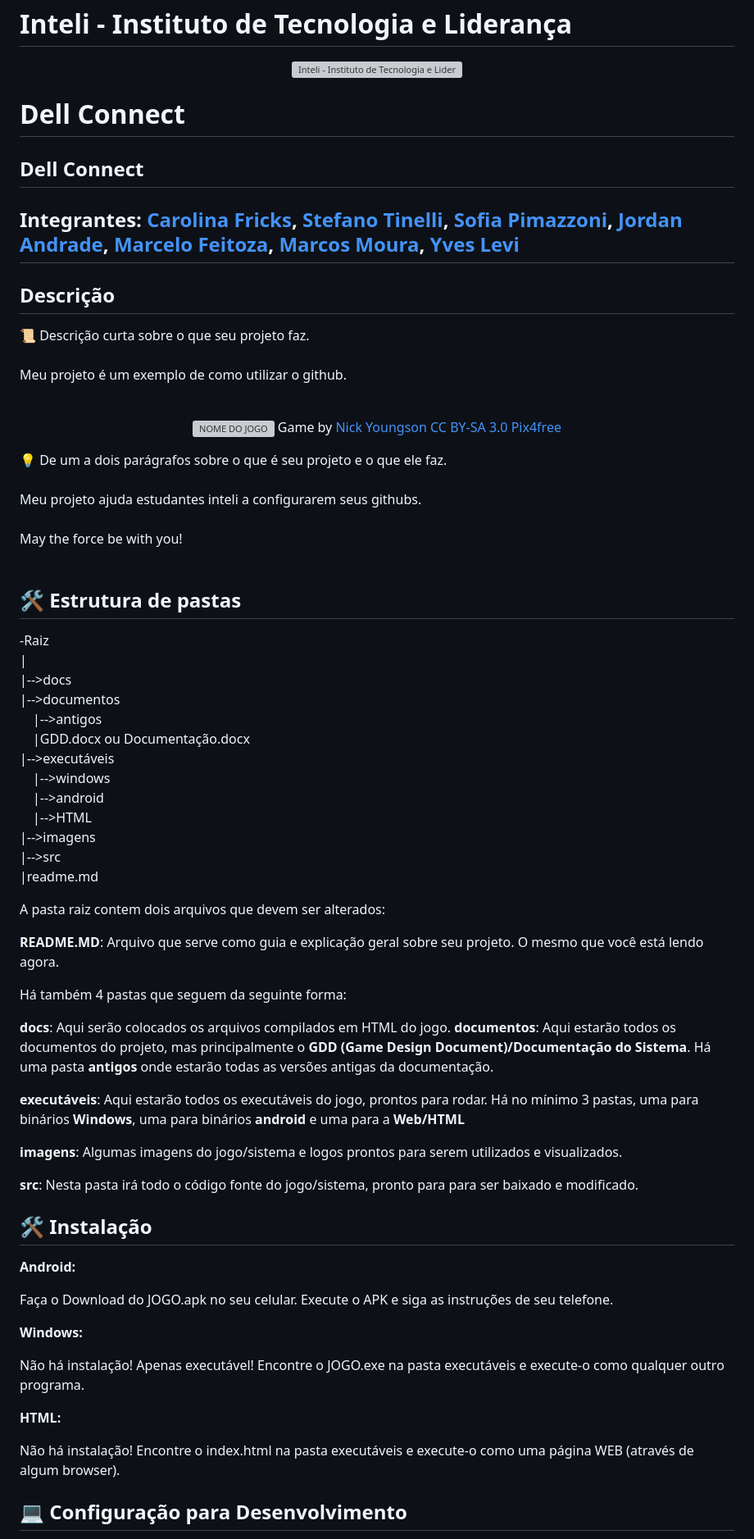
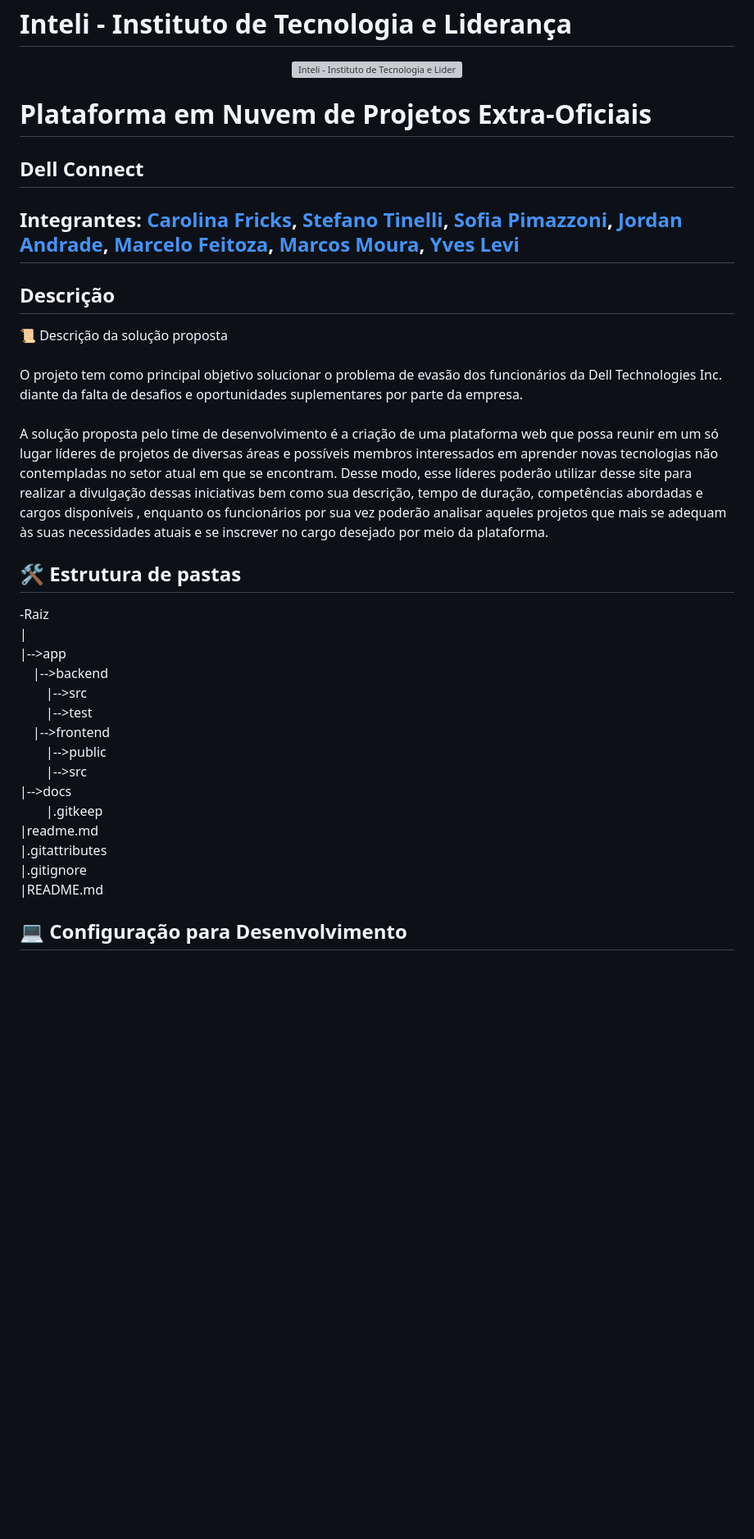
Before and after one commit to 2023M5T3-Inteli/2023-1a-t03-grupo3, a Markdown page: README.md, the part around the change printed below. Shown: that part at 82% size. GitHub-like rendering; blank space fills up the shorter version; grey boxes are pictures that could not be loaded.

```diff
--- a/README.md
+++ b/README.md
@@ -4,7 +4,7 @@
 <a href= "https://www.inteli.edu.br/"><img src="https://www.inteli.edu.br/wp-content/uploads/2021/08/20172028/marca_1-2.png" alt="Inteli - Instituto de Tecnologia e Liderança" border="0"></a>
 </p>
 
-# Dell Connect
+# Plataforma em Nuvem de Projetos Extra-Oficiais
 
 ## Dell Connect
 
@@ -12,70 +12,30 @@
 
 ## Descrição
 
-📜 Descrição curta sobre o que seu projeto faz.
+📜 Descrição da solução proposta
 <br><br>
-Meu projeto é um exemplo de como utilizar o github.
+O projeto tem como principal objetivo solucionar o problema de evasão dos funcionários da Dell Technologies Inc. diante da falta de desafios e oportunidades suplementares por parte da empresa.
 <br><br>
+A solução proposta pelo time de desenvolvimento é a criação de uma plataforma web que possa reunir em um só lugar líderes de projetos de diversas áreas e possíveis membros interessados em aprender novas tecnologias não contempladas no setor atual em que se encontram. Desse modo, esse líderes poderão utilizar desse site para realizar a divulgação dessas iniciativas bem como sua descrição, tempo de duração, competências abordadas e cargos disponíveis , enquanto os funcionários por sua vez poderão analisar aqueles projetos que mais se adequam às suas necessidades atuais e se inscrever no cargo desejado por meio da plataforma.
 <p align="center">
-<img src="https://pix4free.org/assets/library/2021-01-20/originals/game.jpg" alt="NOME DO JOGO" border="0">
-  Game by <a href="http://www.nyphotographic.com/">Nick Youngson</a> <a rel="license" href="https://creativecommons.org/licenses/by-sa/3.0/">CC BY-SA 3.0</a> <a href="http://pix4free.org/">Pix4free</a>
-</p>
-
-
-💡 De um a dois parágrafos sobre o que é seu projeto e o que ele faz.
-<br><br>
-Meu projeto ajuda estudantes inteli a configurarem seus githubs.
-<br><br>
-May the force be with you!
-<br><br>
 
 ## 🛠 Estrutura de pastas
 
 -Raiz<br>
 |<br>
+|-->app<br>
+&emsp;|-->backend<br>
+&emsp;&emsp;|-->src<br>
+&emsp;&emsp;|-->test<br>
+&emsp;|-->frontend<br>
+&emsp;&emsp;|-->public<br>
+&emsp;&emsp;|-->src<br>
 |-->docs<br>
-|-->documentos<br>
-  &emsp;|-->antigos<br>
-  &emsp;|GDD.docx ou Documentação.docx<br>
-|-->executáveis<br>
-  &emsp;|-->windows<br>
-  &emsp;|-->android<br>
-  &emsp;|-->HTML<br>
-|-->imagens<br>
-|-->src<br>
+&emsp;&emsp;|.gitkeep<br>
 |readme.md<br>
-
-A pasta raiz contem dois arquivos que devem ser alterados:
-
-<b>README.MD</b>: Arquivo que serve como guia e explicação geral sobre seu projeto. O mesmo que você está lendo agora.
-
-Há também 4 pastas que seguem da seguinte forma:
-
-<b>docs</b>: Aqui serão colocados os arquivos compilados em HTML do jogo.
-<b>documentos</b>: Aqui estarão todos os documentos do projeto, mas principalmente o <b>GDD (Game Design Document)/Documentação do Sistema</b>. Há uma pasta <b>antigos</b> onde estarão todas as versões antigas da documentação.
-
-<b>executáveis</b>: Aqui estarão todos os executáveis do jogo, prontos para rodar. Há no mínimo 3 pastas, uma para binários <b>Windows</b>, uma para binários <b>android</b> e uma para a <b>Web/HTML</b>
-
-<b>imagens</b>: Algumas imagens do jogo/sistema e logos prontos para serem utilizados e visualizados.
-
-<b>src</b>: Nesta pasta irá todo o código fonte do jogo/sistema, pronto para para ser baixado e modificado.
-
-## 🛠 Instalação
-
-<b>Android:</b>
-
-Faça o Download do JOGO.apk no seu celular.
-Execute o APK e siga as instruções de seu telefone.
-
-<b>Windows:</b>
-
-Não há instalação! Apenas executável!
-Encontre o JOGO.exe na pasta executáveis e execute-o como qualquer outro programa.
-
-<b>HTML:</b>
-
-Não há instalação!
-Encontre o index.html na pasta executáveis e execute-o como uma página WEB (através de algum browser).
+|.gitattributes<br>
+|.gitignore<br>
+|README.md<br>
 
 ## 💻 Configuração para Desenvolvimento
 
```
Also changed, not shown: other parts of README.md (+4 -12 lines).
